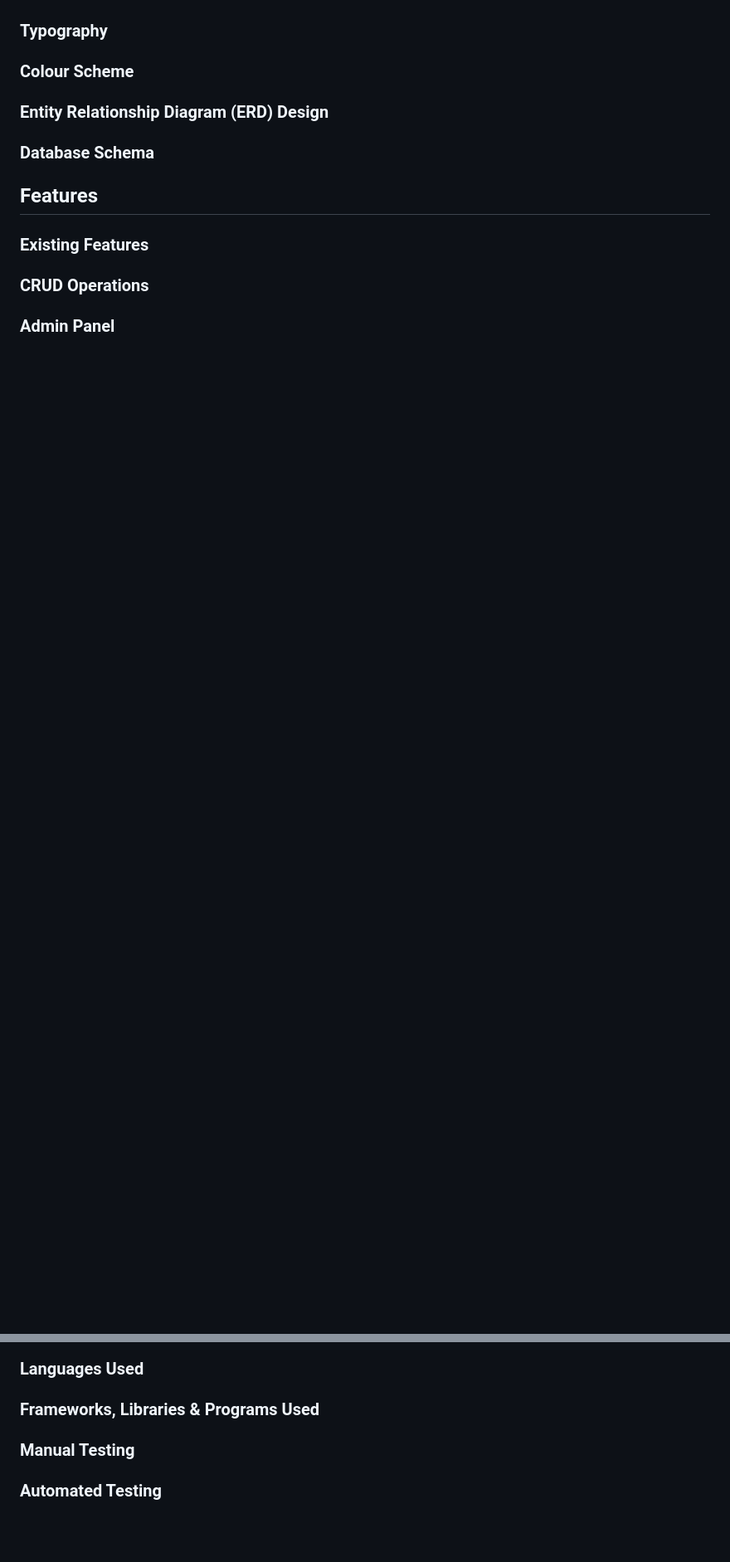
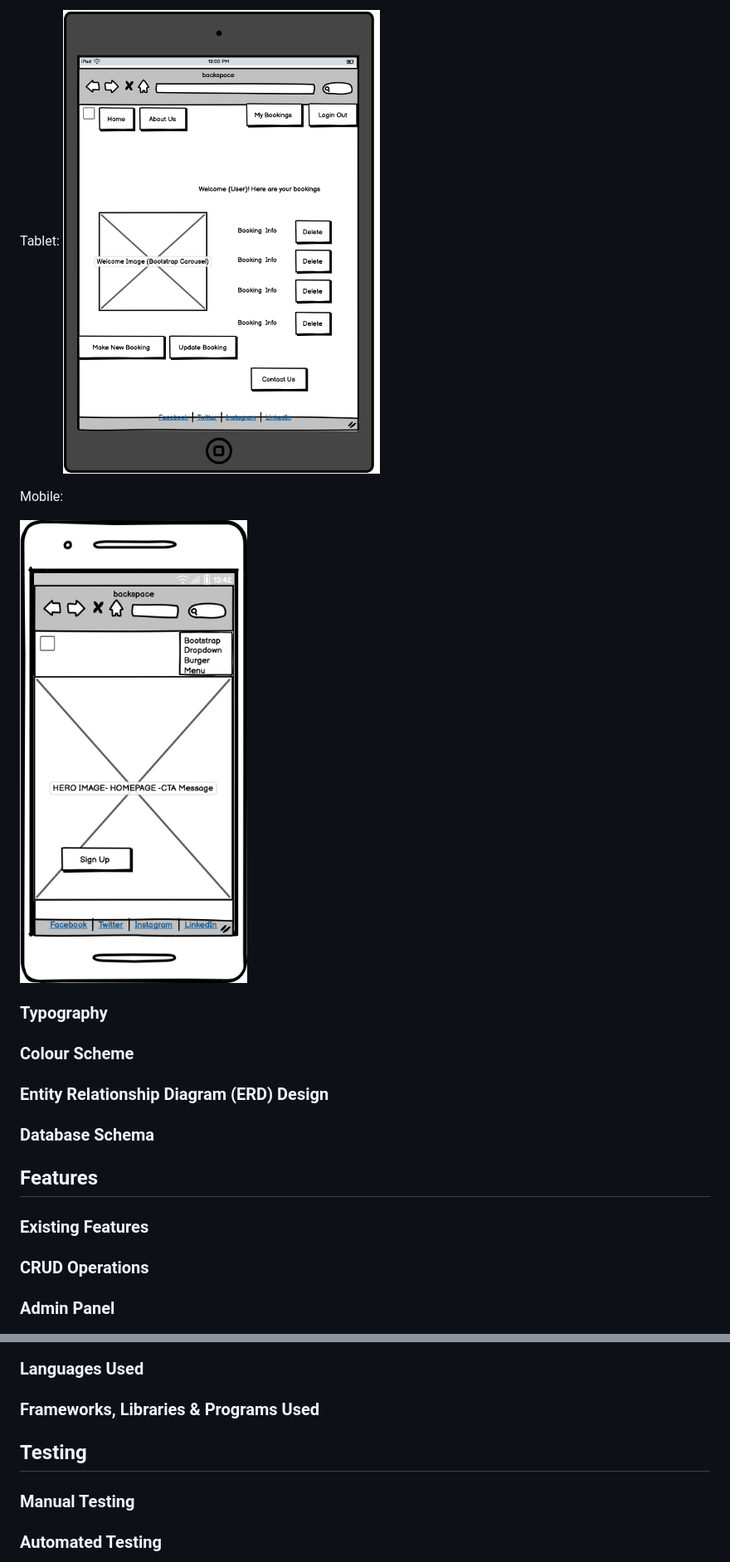
Before and after one commit to sthDINESH/backspace, a Markdown page: README.md, 2 parts joined by grey strips. Shown: that part at 83% size. Drawn GitHub-style; blank space fills up the shorter version.

```diff
--- a/README.md
+++ b/README.md
@@ -122,3 +139,11 @@ User stories were created and tracked using GitHub Projects with MoSCoW prioriti
+Tablet:
+![Tablet Wireframe](static/assets/images/Tablet.png)
+
+
+
+Mobile:
+
+![Mobile Wireframe](static/assets/images/Mobile.png)
 
 
 
@@ -170,7 +195,7 @@ User stories were created and tracked using GitHub Projects with MoSCoW prioriti
 
 ### Frameworks, Libraries & Programs Used
 
-
+## Testing
 
 ### Manual Testing
 
```
Also changed, not shown: other parts of README.md (+17 -0 lines).
